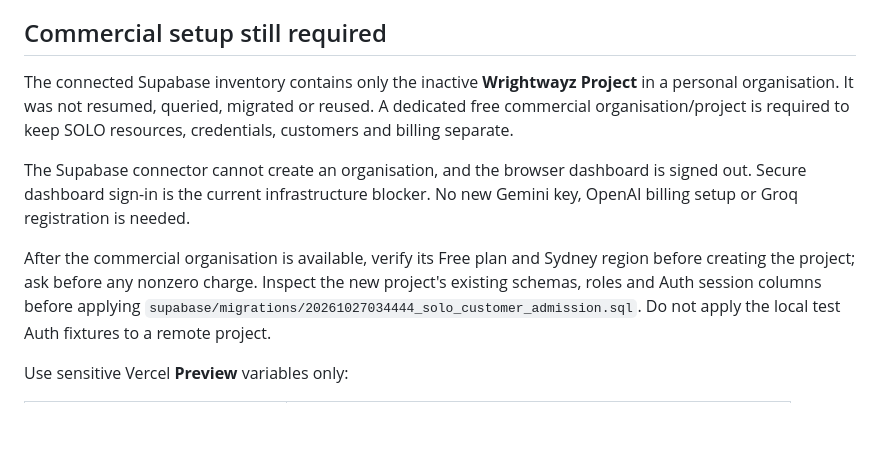
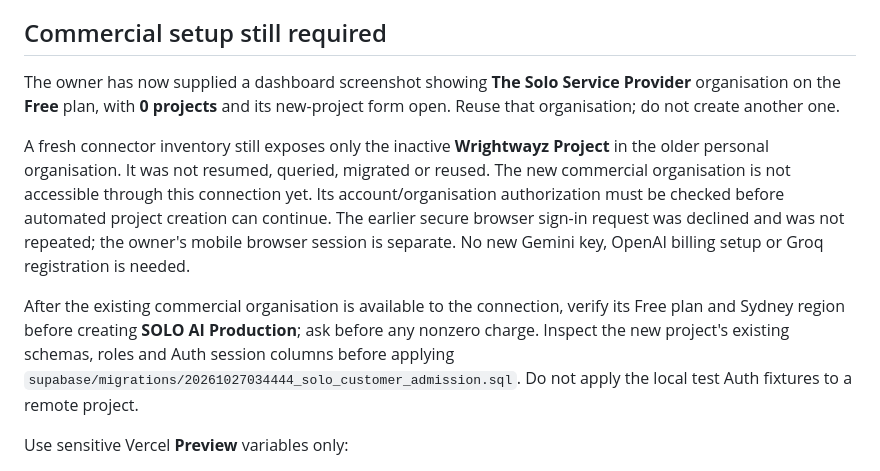
Before and after one commit to joshuawayzwright/ai-download-center, a Markdown page: docs/SOLO-CUSTOMER-ACCESS-2026-10-27.md, the part around the change. GitHub-like rendering; blank space fills up the shorter version.

Commit message:
docs(solo): preserve existing commercial organisation and record connection blocker

```diff
--- a/docs/SOLO-CUSTOMER-ACCESS-2026-10-27.md
+++ b/docs/SOLO-CUSTOMER-ACCESS-2026-10-27.md
@@ -125,17 +125,21 @@ No test automatically calls Gemini or requires a real customer/provider secret.
 
 ## Commercial setup still required
 
-The connected Supabase inventory contains only the inactive **Wrightwayz Project**
-in a personal organisation. It was not resumed, queried, migrated or reused.
-A dedicated free commercial organisation/project is required to keep SOLO
-resources, credentials, customers and billing separate.
+The owner has now supplied a dashboard screenshot showing **The Solo Service
+Provider** organisation on the **Free** plan, with **0 projects** and its new-project
+form open. Reuse that organisation; do not create another one.
 
-The Supabase connector cannot create an organisation, and the browser dashboard
-is signed out. Secure dashboard sign-in is the current infrastructure blocker.
+A fresh connector inventory still exposes only the inactive **Wrightwayz Project**
+in the older personal organisation. It was not resumed, queried, migrated or
+reused. The new commercial organisation is not accessible through this connection
+yet. Its account/organisation authorization must be checked before automated
+project creation can continue. The earlier secure browser sign-in request was
+declined and was not repeated; the owner's mobile browser session is separate.
 No new Gemini key, OpenAI billing setup or Groq registration is needed.
 
-After the commercial organisation is available, verify its Free plan and Sydney
-region before creating the project; ask before any nonzero charge. Inspect the
+After the existing commercial organisation is available to the connection,
+verify its Free plan and Sydney region before creating **SOLO AI Production**;
+ask before any nonzero charge. Inspect the
 new project's existing schemas, roles and Auth session columns before applying
 `supabase/migrations/20261027034444_solo_customer_admission.sql`. Do not apply the
 local test Auth fixtures to a remote project.
```
